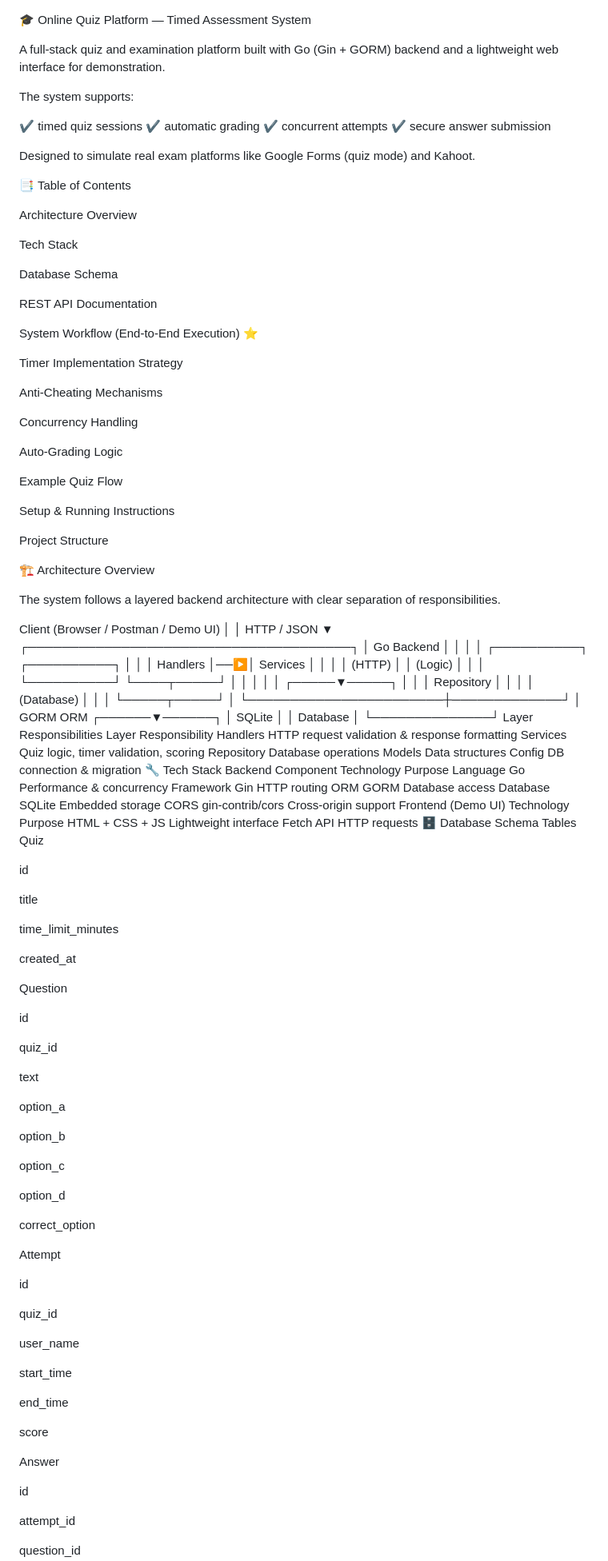
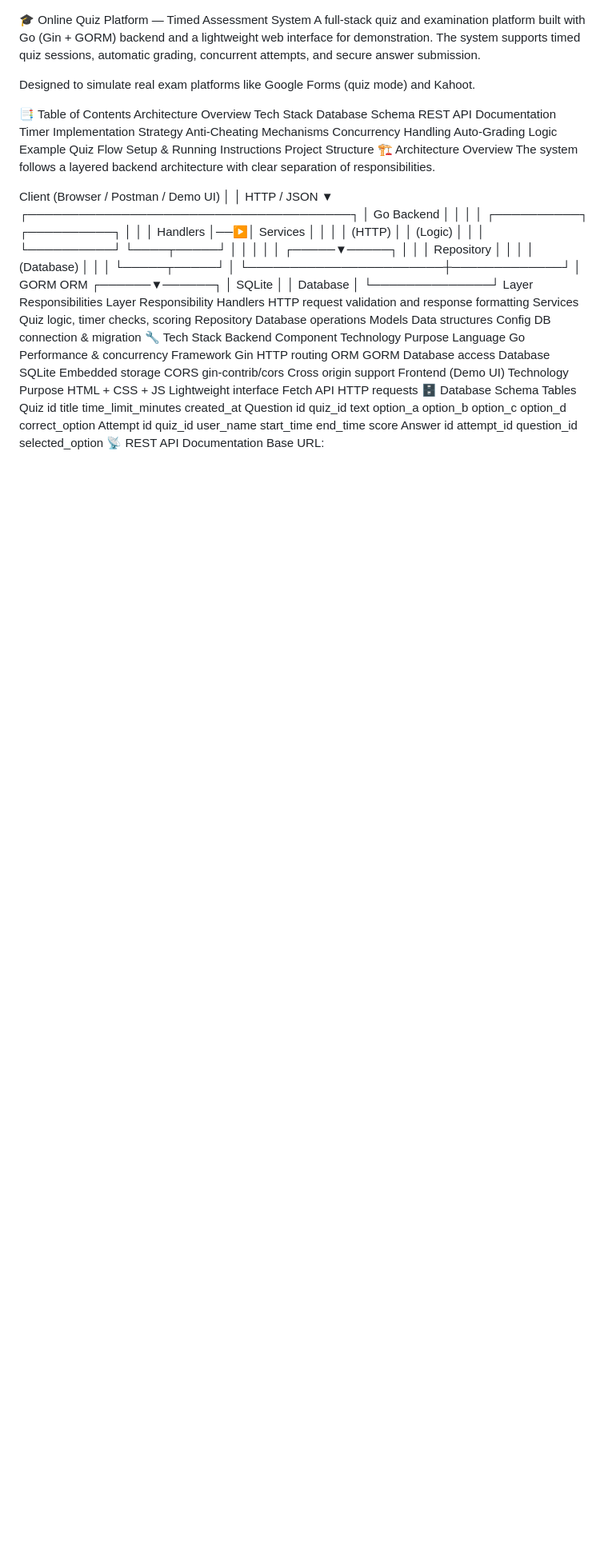
Before and after one commit to pattarpooja2005-dev/online-quiz-api-go, a Markdown page: README.md, the part around one of its changes. Shown at 80% size. Drawn GitHub-style; blank space fills up the shorter version.

Commit message:
Added updated README

```diff
--- a/README.md
+++ b/README.md
@@ -1,44 +1,21 @@
 🎓 Online Quiz Platform — Timed Assessment System
-
-A full-stack quiz and examination platform built with Go (Gin + GORM) backend and a lightweight web interface for demonstration.
-
-The system supports:
-
-✔ timed quiz sessions
-✔ automatic grading
-✔ concurrent attempts
-✔ secure answer submission
+A full-stack quiz and examination platform built with Go (Gin + GORM) backend and a lightweight web interface for demonstration. The system supports timed quiz sessions, automatic grading, concurrent attempts, and secure answer submission.
 
 Designed to simulate real exam platforms like Google Forms (quiz mode) and Kahoot.
 
 📑 Table of Contents
-
 Architecture Overview
-
 Tech Stack
-
 Database Schema
-
 REST API Documentation
-
-System Workflow (End-to-End Execution) ⭐
-
 Timer Implementation Strategy
-
 Anti-Cheating Mechanisms
-
 Concurrency Handling
-
 Auto-Grading Logic
-
 Example Quiz Flow
-
 Setup & Running Instructions
-
 Project Structure
-
 🏗 Architecture Overview
-
 The system follows a layered backend architecture with clear separation of responsibilities.
 
 Client (Browser / Postman / Demo UI)
@@ -65,8 +42,8 @@ Client (Browser / Postman / Demo UI)
                  └──────────────┘
 Layer Responsibilities
 Layer	Responsibility
-Handlers	HTTP request validation & response formatting
-Services	Quiz logic, timer validation, scoring
+Handlers	HTTP request validation and response formatting
+Services	Quiz logic, timer checks, scoring
 Repository	Database operations
 Models	Data structures
 Config	DB connection & migration
@@ -77,7 +54,7 @@ Language	Go	Performance & concurrency
 Framework	Gin	HTTP routing
 ORM	GORM	Database access
 Database	SQLite	Embedded storage
-CORS	gin-contrib/cors	Cross-origin support
+CORS	gin-contrib/cors	Cross origin support
 Frontend (Demo UI)
 Technology	Purpose
 HTML + CSS + JS	Lightweight interface
@@ -85,51 +62,27 @@ Fetch API	HTTP requests
 🗄 Database Schema
 Tables
 Quiz
-
 id
-
 title
-
 time_limit_minutes
-
 created_at
-
 Question
-
 id
-
 quiz_id
-
 text
-
 option_a
-
 option_b
-
 option_c
-
 option_d
-
 correct_option
-
 Attempt
-
 id
-
 quiz_id
-
 user_name
-
 start_time
-
 end_time
-
 score
-
 Answer
-
 id
-
 attempt_id
-
 question_id
```
Also changed, not shown: other parts of README.md (+33 -188 lines).
